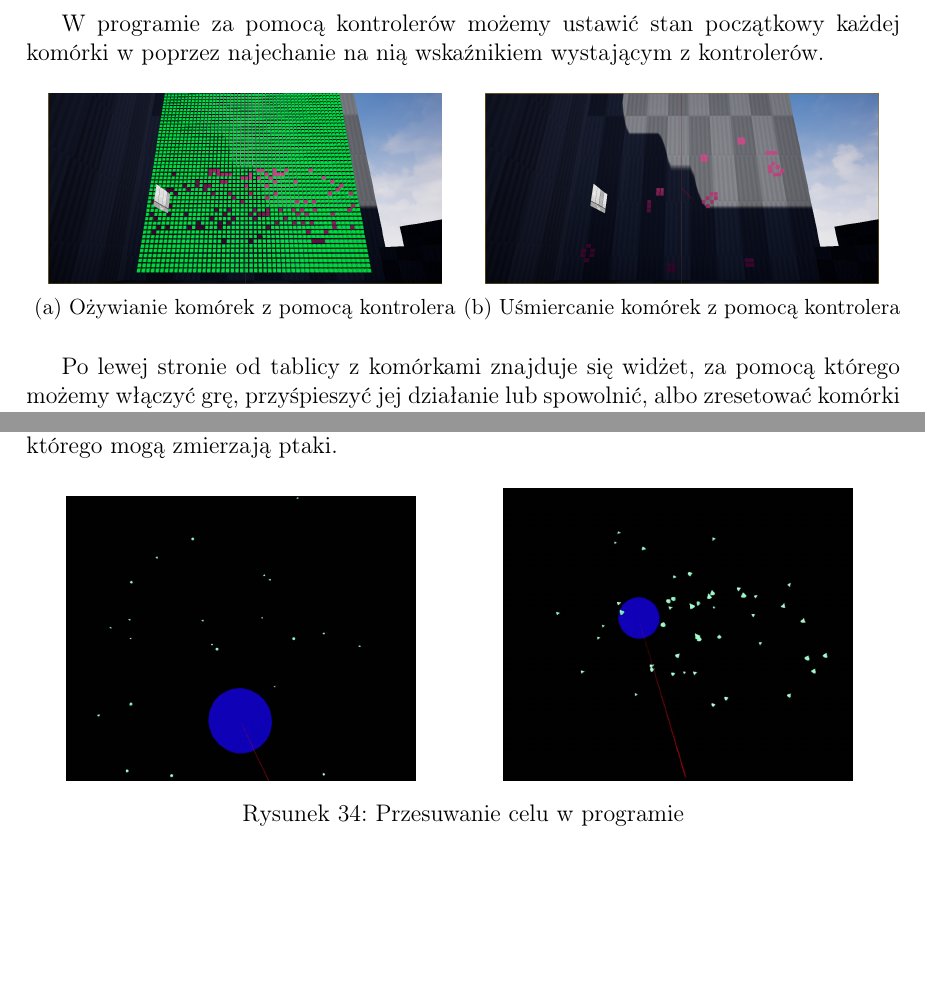
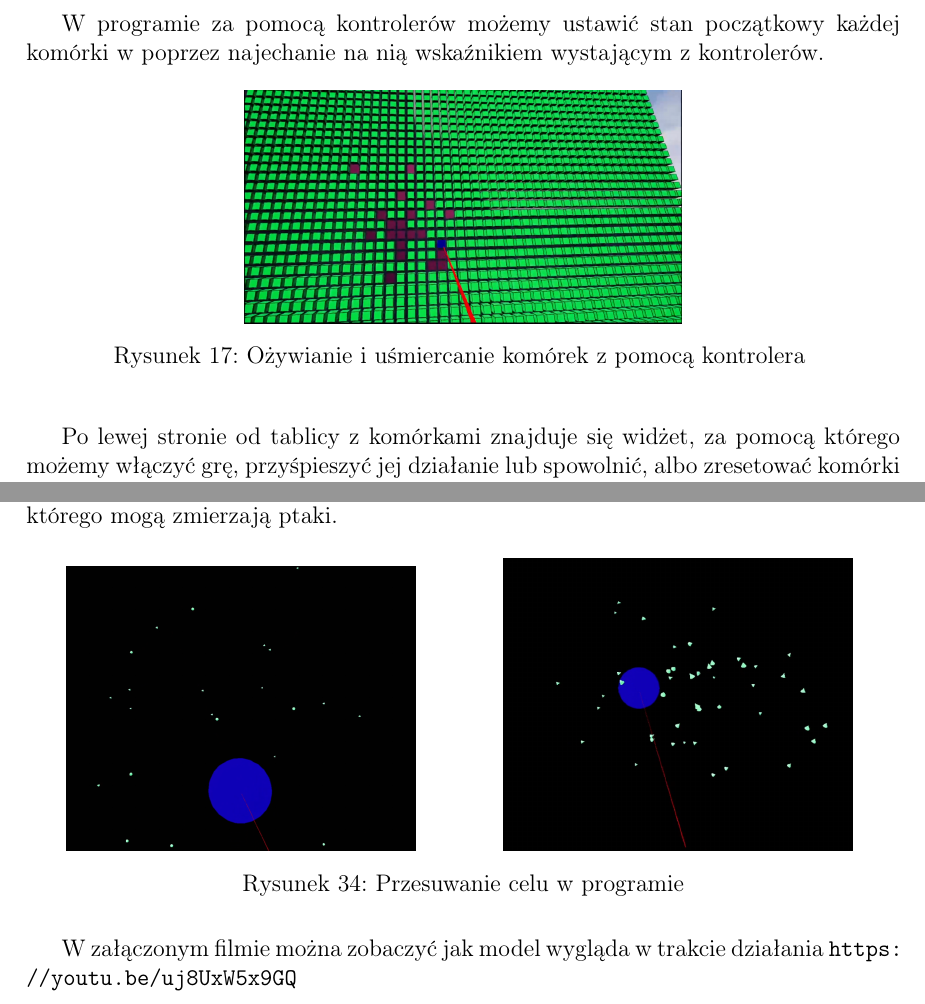
Before and after one commit to marcinu456/PracaInzynierska, a LaTeX document (dyplomWFAMarcinPietrzak.tex): two parts of pages 22 and 38 of 44, joined at a grey line, cut so that both start at the same text, the shorter picture padded with empty space. Compiled offline with pdfLaTeX.

Commit message:
Dodano filmiki

```diff
--- a/dyplomWFAMarcinPietrzak.tex
+++ b/dyplomWFAMarcinPietrzak.tex
@@ -531,23 +533,14 @@ Klasa WBP\_GameOfLifeControll jest odpowiedzialna kontakt między użytkownikiem
 \subsubsection{Gra w życie - Wygląd symulacji w projekcie}
 W programie za pomocą kontrolerów możemy ustawić stan początkowy każdej komórki w poprzez najechanie na nią wskaźnikiem wystającym z kontrolerów.
 
-\begin{figure}[!ht]%
-	\centering
-	\begin{subfigure}{.5\textwidth}
-		\centering
-		\includegraphics[width=0.9\linewidth]{graphics/gameoflife/GOLInUE_1.png}
-		\caption{Ożywianie komórek z pomocą kontrolera}
-		\label{ref:subref_a}
-	\end{subfigure}%
-	\begin{subfigure}{.5\textwidth}
-		\centering
-		\includegraphics[width=0.9\linewidth]{graphics/gameoflife/GOLInUE_2.png}
-		\caption{Uśmiercanie komórek z pomocą kontrolera}
-		\label{ref:subref_b}
-	\end{subfigure}%
-\label{ref:ref}
+\begin{figure}[H]%
+\centering
+\includegraphics[width=0.5\columnwidth]{graphics/gameoflife/GOLInUE_3.png}
+\caption{Ożywianie i uśmiercanie komórek z pomocą kontrolera
+\label{BPExample}}%
+%
+\qquad
 \end{figure}
-
 
 Po lewej stronie od tablicy z komórkami znajduje się widżet, za pomocą którego możemy włączyć grę, przyśpieszyć jej działanie lub spowolnić, albo zresetować komórki do stanu początkowego.
 
@@ -938,6 +937,7 @@ Po kliknięciu na prawym kontrolerze spustu możemy zmienić położenie celu do
 \label{ref:ref}
 \end{figure}
 
+W załączonym filmie można zobaczyć jak model wygląda w trakcie działania \url{https://youtu.be/uj8UxW5x9GQ}
 
 \newpage
 \section{Inne rzeczy tworzone do projektu}
```
Also changed, not shown: graphics/gameoflife/GOLInUE_3.png (added), dyplomWFAMarcinPietrzak.tex (10 more changed lines), 1 other file.
